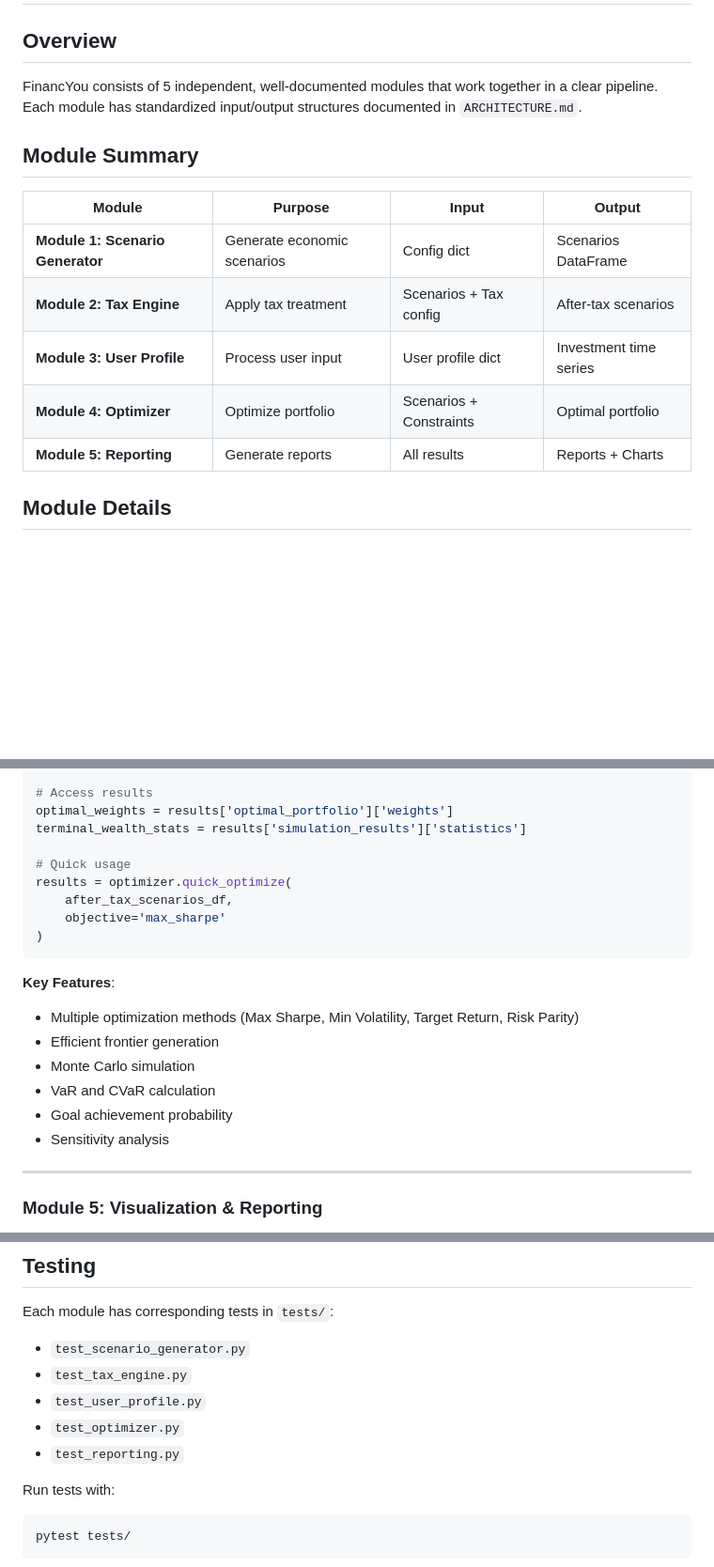
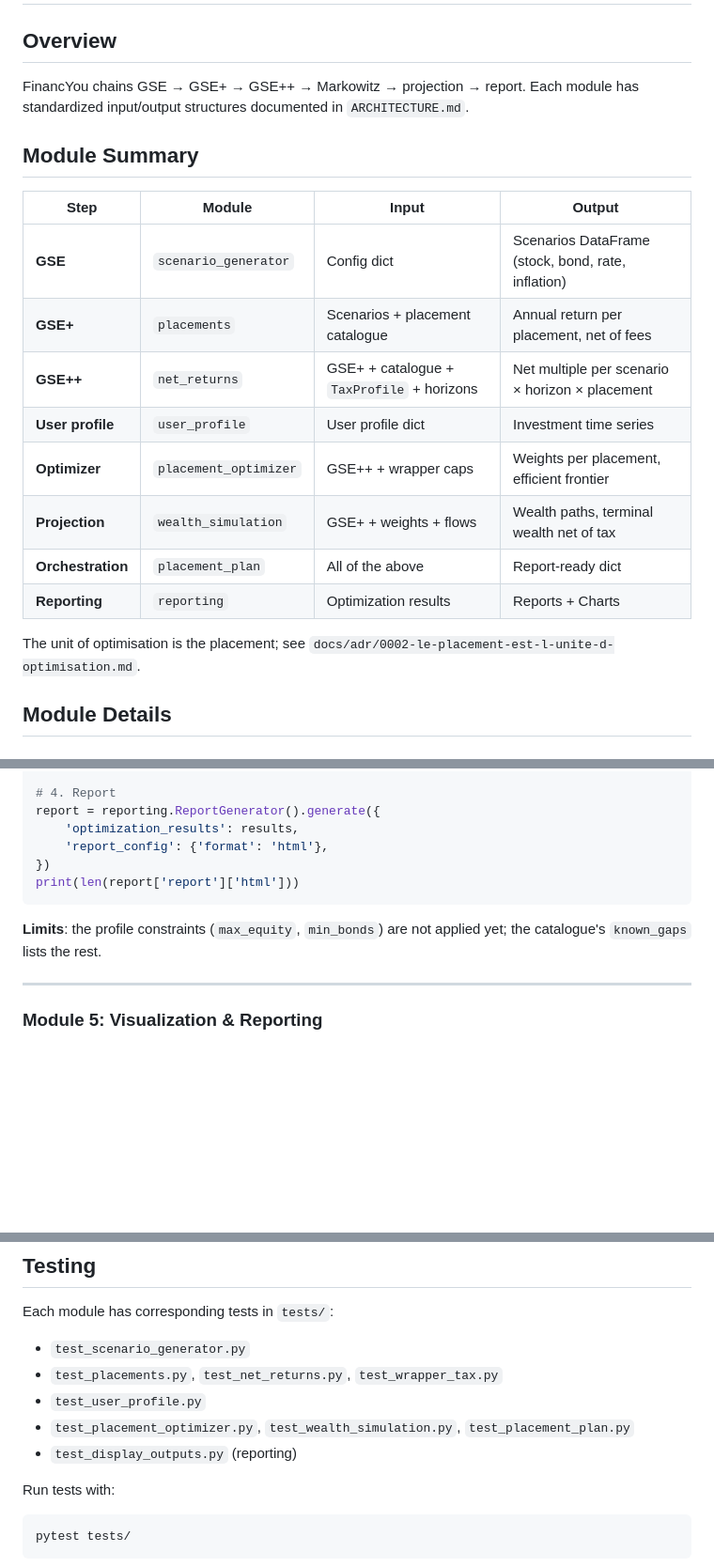
Before and after one commit to reoptimus/financyou, a Markdown page: MODULES_GUIDE.md, 3 parts joined by grey strips. Shown at 94% size. Rendered like a GitHub page; blank space fills up the shorter version.

````diff
--- a/MODULES_GUIDE.md
+++ b/MODULES_GUIDE.md
@@ -4,17 +4,23 @@
 
 ## Overview
 
-FinancYou consists of 5 independent, well-documented modules that work together in a clear pipeline. Each module has standardized input/output structures documented in `ARCHITECTURE.md`.
+FinancYou chains GSE → GSE+ → GSE++ → Markowitz → projection → report. Each module has standardized input/output structures documented in `ARCHITECTURE.md`.
 
 ## Module Summary
 
-| Module | Purpose | Input | Output |
-|--------|---------|-------|--------|
-| **Module 1: Scenario Generator** | Generate economic scenarios | Config dict | Scenarios DataFrame |
-| **Module 2: Tax Engine** | Apply tax treatment | Scenarios + Tax config | After-tax scenarios |
-| **Module 3: User Profile** | Process user input | User profile dict | Investment time series |
-| **Module 4: Optimizer** | Optimize portfolio | Scenarios + Constraints | Optimal portfolio |
-| **Module 5: Reporting** | Generate reports | All results | Reports + Charts |
+| Step | Module | Input | Output |
+|------|--------|-------|--------|
+| **GSE** | `scenario_generator` | Config dict | Scenarios DataFrame (stock, bond, rate, inflation) |
+| **GSE+** | `placements` | Scenarios + placement catalogue | Annual return per placement, net of fees |
+| **GSE++** | `net_returns` | GSE+ + catalogue + `TaxProfile` + horizons | Net multiple per scenario × horizon × placement |
+| **User profile** | `user_profile` | User profile dict | Investment time series |
+| **Optimizer** | `placement_optimizer` | GSE++ + wrapper caps | Weights per placement, efficient frontier |
+| **Projection** | `wealth_simulation` | GSE+ + weights + flows | Wealth paths, terminal wealth net of tax |
+| **Orchestration** | `placement_plan` | All of the above | Report-ready dict |
+| **Reporting** | `reporting` | Optimization results | Reports + Charts |
+
+The unit of optimisation is the placement; see
+`docs/adr/0002-le-placement-est-l-unite-d-optimisation.md`.
 
 ## Module Details
 
@@ -424,22 +381,14 @@ results = opt.optimize(config)
 
-# Access results
-optimal_weights = results['optimal_portfolio']['weights']
-terminal_wealth_stats = results['simulation_results']['statistics']
-
-# Quick usage
-results = optimizer.quick_optimize(
-    after_tax_scenarios_df,
-    objective='max_sharpe'
-)
+# 4. Report
+report = reporting.ReportGenerator().generate({
+    'optimization_results': results,
+    'report_config': {'format': 'html'},
+})
+print(len(report['report']['html']))
 ```
 
-**Key Features**:
-- Multiple optimization methods (Max Sharpe, Min Volatility, Target Return, Risk Parity)
-- Efficient frontier generation
-- Monte Carlo simulation
-- VaR and CVaR calculation
-- Goal achievement probability
-- Sensitivity analysis
+**Limits**: the profile constraints (`max_equity`, `min_bonds`) are not applied
+yet; the catalogue's `known_gaps` lists the rest.
 
 ---
 
@@ -575,10 +523,10 @@ See `examples/complete_workflow_modules.py` for a full end-to-end example using
 
 Each module has corresponding tests in `tests/`:
 - `test_scenario_generator.py`
-- `test_tax_engine.py`
+- `test_placements.py`, `test_net_returns.py`, `test_wrapper_tax.py`
 - `test_user_profile.py`
-- `test_optimizer.py`
-- `test_reporting.py`
+- `test_placement_optimizer.py`, `test_wealth_simulation.py`, `test_placement_plan.py`
+- `test_display_outputs.py` (reporting)
 
 Run tests with:
 ```bash
````
Also changed, not shown: other parts of MODULES_GUIDE.md (+105 -155 lines).
